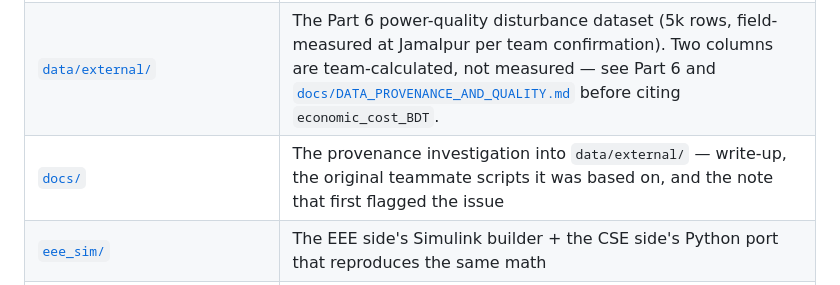
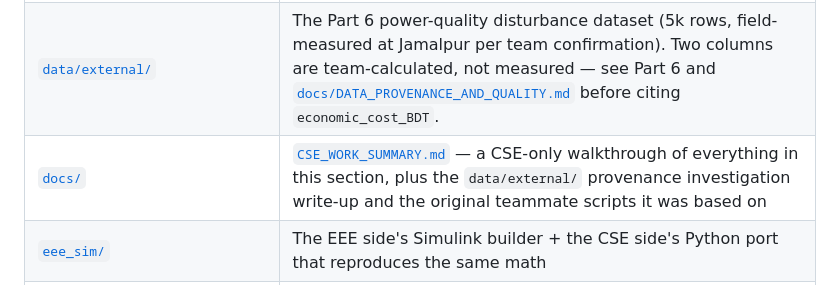
Before and after one commit to Fahmidaca/microgrid-dt, a Markdown page: README.md, the part around the change. Rendered like a GitHub page.

```diff
--- a/README.md
+++ b/README.md
@@ -93,7 +93,7 @@ ones.
 | [`data/raw/uci_grid/`](data/raw/uci_grid/) | UCI Grid Stability CSV (10k rows, downloaded automatically by the loader) |
 | [`data/synthetic/`](data/synthetic/) | The synthetic Bangladesh microgrid dataset (50k rows, .csv + .parquet) — see the strong "do not publish on this" warning in that folder's README |
 | [`data/external/`](data/external/) | The Part 6 power-quality disturbance dataset (5k rows, field-measured at Jamalpur per team confirmation). Two columns are team-calculated, not measured — see Part 6 and [`docs/DATA_PROVENANCE_AND_QUALITY.md`](docs/DATA_PROVENANCE_AND_QUALITY.md) before citing `economic_cost_BDT`. |
-| [`docs/`](docs/) | The provenance investigation into `data/external/` — write-up, the original teammate scripts it was based on, and the note that first flagged the issue |
+| [`docs/`](docs/) | [`CSE_WORK_SUMMARY.md`](docs/CSE_WORK_SUMMARY.md) — a CSE-only walkthrough of everything in this section, plus the `data/external/` provenance investigation write-up and the original teammate scripts it was based on |
 | [`eee_sim/`](eee_sim/) | The EEE side's Simulink builder + the CSE side's Python port that reproduces the same math |
 | [`figures/`](figures/) | 10 sub-folders of plots — EDA, robustness, forecasting, compliance, EEE simulation, synthetic-data EDA, plus Part 6's anomaly / disturbance / xai |
 | [`results/`](results/) | Every metric computed as a CSV — model accuracies, McNemar p-values, robustness margins, forecasting RMSE, anomaly-detection and disturbance-classifier scores, etc. |
```
Also changed, not shown: docs/CSE_WORK_SUMMARY.md (added, +231 -0 lines).
